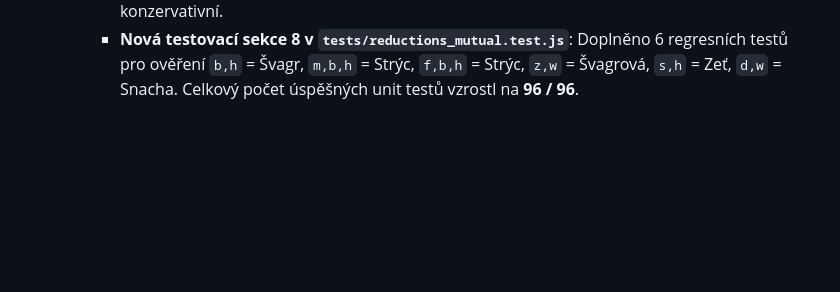
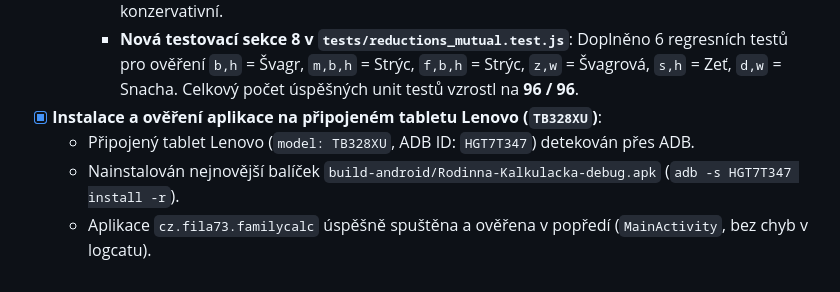
Before and after one commit to fila73/family-calc, a Markdown page: jobs_done.md, the part around the change. GitHub-like rendering; blank space fills up the shorter version.

Commit message:
docs: record APK installation and verification on Lenovo TB328XU tablet

```diff
--- a/jobs_done.md
+++ b/jobs_done.md
@@ -385,3 +385,7 @@
     - **V kalkulačce**: Tyto vazby jsou plně podporovány (celkem 188 vztahů v `cs.js`). Pokud uživatel v kalkulačce zadá `Bratr ➔ Manžel`, kalkulačka korektně a přirozeně vrátí **Švagr** (*Manžel tvého bratra*); pro `Matka ➔ Bratr ➔ Manžel` vrátí **Strýc** (*Manžel bratra tvé matky*).
     - **V kvízu**: Do kvízu tyto vazby **nikdy nevstupují**. Filtrem `isConservative(key)` je kvízový fond striktně omezen na 164 tradičních rodinných vazeb. Kvíz tak zůstává 100% tradiční a konzervativní.
     - **Nová testovací sekce 8 v `tests/reductions_mutual.test.js`**: Doplněno 6 regresních testů pro ověření `b,h` = Švagr, `m,b,h` = Strýc, `f,b,h` = Strýc, `z,w` = Švagrová, `s,h` = Zeť, `d,w` = Snacha. Celkový počet úspěšných unit testů vzrostl na **96 / 96**.
+- [x] **Instalace a ověření aplikace na připojeném tabletu Lenovo (`TB328XU`)**:
+  - Připojený tablet Lenovo (`model: TB328XU`, ADB ID: `HGT7T347`) detekován přes ADB.
+  - Nainstalován nejnovější balíček `build-android/Rodinna-Kalkulacka-debug.apk` (`adb -s HGT7T347 install -r`).
+  - Aplikace `cz.fila73.familycalc` úspěšně spuštěna a ověřena v popředí (`MainActivity`, bez chyb v logcatu).
```
